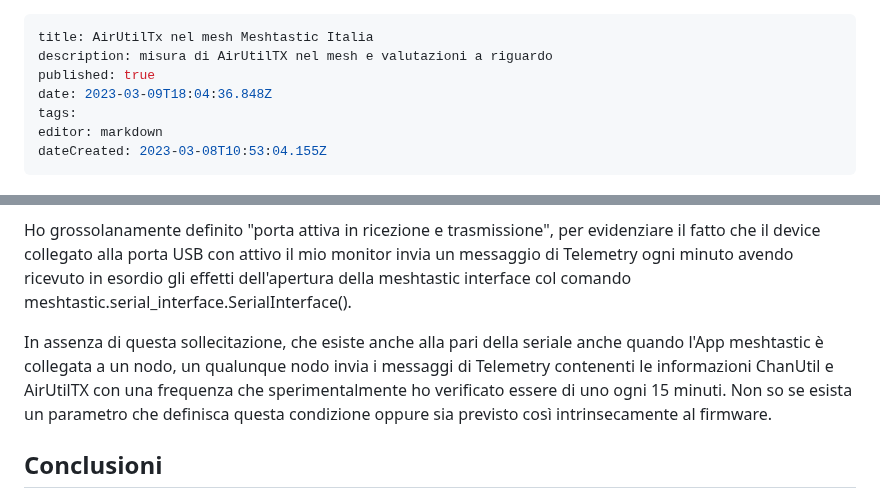
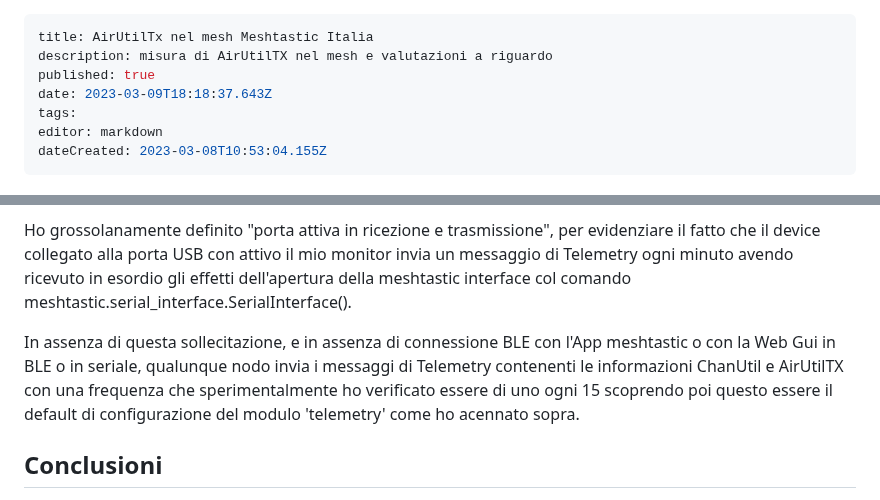
Before and after one commit to iz1kga/iMeshWiki, a Markdown page: reports&tests/airutiltx.md, 2 parts joined by grey strips. Drawn GitHub-style.

Commit message:
docs: update reports&tests/airutiltx

```diff
--- a/reports&tests/airutiltx.md
+++ b/reports&tests/airutiltx.md
@@ -2,7 +2,7 @@
 title: AirUtilTx nel mesh Meshtastic Italia
 description: misura di AirUtilTX nel mesh e valutazioni a riguardo
 published: true
-date: 2023-03-09T18:04:36.848Z
+date: 2023-03-09T18:18:37.643Z
 tags:
 editor: markdown
 dateCreated: 2023-03-08T10:53:04.155Z
@@ -25,7 +25,7 @@ Forte di questa assunzione, mi sono dedicato per qualche giorno alle verifiche c
 >
 Ho grossolanamente definito "porta attiva in ricezione e trasmissione", per evidenziare il fatto che il device collegato alla porta USB con attivo il mio monitor invia un messaggio di Telemetry ogni minuto avendo ricevuto in esordio gli effetti dell'apertura della meshtastic interface col comando meshtastic.serial_interface.SerialInterface().
 
-In assenza di questa sollecitazione, che esiste anche alla pari della seriale anche quando l'App meshtastic è collegata a un nodo, un qualunque nodo invia i messaggi di Telemetry contenenti le informazioni ChanUtil e AirUtilTX con una frequenza che sperimentalmente ho verificato essere di uno ogni 15 minuti. Non so se esista un parametro che definisca questa condizione oppure sia previsto così intrinsecamente al firmware.
+In assenza di questa sollecitazione, e in assenza di connessione BLE con l'App meshtastic o con la Web Gui in BLE o in seriale, qualunque nodo invia i messaggi di Telemetry contenenti le informazioni ChanUtil e AirUtilTX con una frequenza che sperimentalmente ho verificato essere di uno ogni 15 scoprendo poi questo essere il default di configurazione del modulo 'telemetry' come ho acennato sopra.
 
 ## Conclusioni
 1. A fronte delle constatazioni sopra espresse, mi risuta ora chiaro perché stranamente solo il mio GW desse spesso segni di saturazione arrivando a superare la soglia di guardia. Stamattina poi, analizzando i dati qui esposti, notavo che il mio GW non era solitario perché anche IK1JNS-00 GW_868 superava la soglia alle ore 08:08:13 arrivando al valore di 10.04%. Dall'analisi temporale vedevo anche che questo nodo inviava i messaggi di Telemetry ogni minuto al pari del mio essendo sicuramente connesso in quel periodo a una porta seriale attiva. Vedere il mio router eccedere la soglia nonostante l'invio di messaggi Telemetry ogni 15 minuti (non collegato alla seriale) sta a significare una durata di superamento soglia superiore a questo lasso di tempo: durate inferiori passano verosimilmente inosservabili.
```
